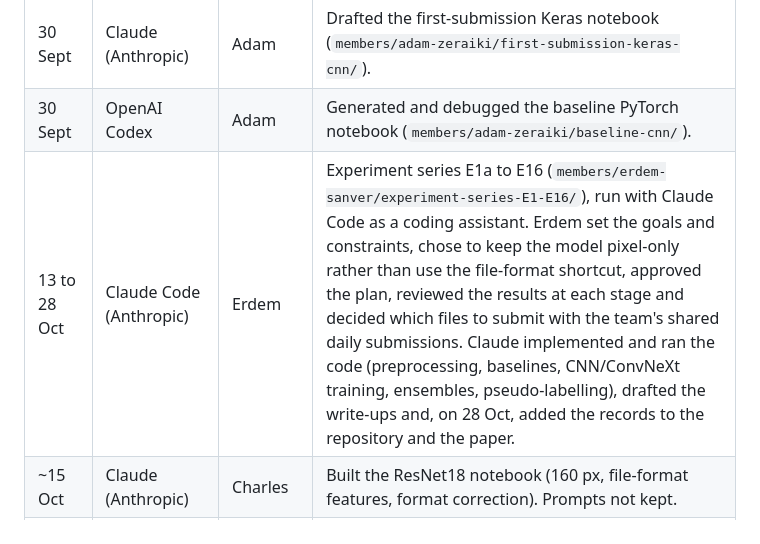
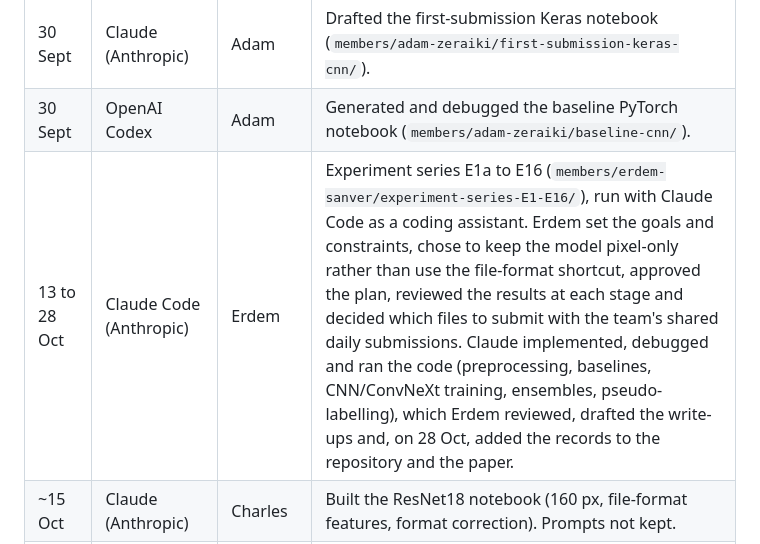
Before and after one commit to Azzbee/which-provider-drew-this-emoji, a Markdown page: codebase/AI_USAGE.md, the part around the change. Rendered like a GitHub page.

Commit message:
AI usage: Claude debugged the code, Erdem reviewed it

```diff
--- a/codebase/AI_USAGE.md
+++ b/codebase/AI_USAGE.md
@@ -10,7 +10,7 @@ The course allows AI for the code and for understanding the models, provided its
 |---|---|---|---|
 | 30 Sept | Claude (Anthropic) | Adam | Drafted the first-submission Keras notebook (`members/adam-zeraiki/first-submission-keras-cnn/`). |
 | 30 Sept | OpenAI Codex | Adam | Generated and debugged the baseline PyTorch notebook (`members/adam-zeraiki/baseline-cnn/`). |
-| 13 to 28 Oct | Claude Code (Anthropic) | Erdem | Experiment series E1a to E16 (`members/erdem-sanver/experiment-series-E1-E16/`), run with Claude Code as a coding assistant. Erdem set the goals and constraints, chose to keep the model pixel-only rather than use the file-format shortcut, approved the plan, reviewed the results at each stage and decided which files to submit with the team's shared daily submissions. Claude implemented and ran the code (preprocessing, baselines, CNN/ConvNeXt training, ensembles, pseudo-labelling), drafted the write-ups and, on 28 Oct, added the records to the repository and the paper. |
+| 13 to 28 Oct | Claude Code (Anthropic) | Erdem | Experiment series E1a to E16 (`members/erdem-sanver/experiment-series-E1-E16/`), run with Claude Code as a coding assistant. Erdem set the goals and constraints, chose to keep the model pixel-only rather than use the file-format shortcut, approved the plan, reviewed the results at each stage and decided which files to submit with the team's shared daily submissions. Claude implemented, debugged and ran the code (preprocessing, baselines, CNN/ConvNeXt training, ensembles, pseudo-labelling), which Erdem reviewed, drafted the write-ups and, on 28 Oct, added the records to the repository and the paper. |
 | ~15 Oct | Claude (Anthropic) | Charles | Built the ResNet18 notebook (160 px, file-format features, format correction). Prompts not kept. |
 | 28 Oct | Claude (Anthropic) | Charles | Modified the GitHub repository: added notes about Charles's own work (`members/charles-montluc-giannopoulou/README.md`) and corrected the description of his model in the paper (who-tried-what row, journey table step 6, Kaggle table) after a review of his notebook. |
 | ~17 Oct | not recorded | Lina | Extra-trees and frozen ResNet18 + SVM entries. **Lina to confirm** whether an AI tool was used. |
```
